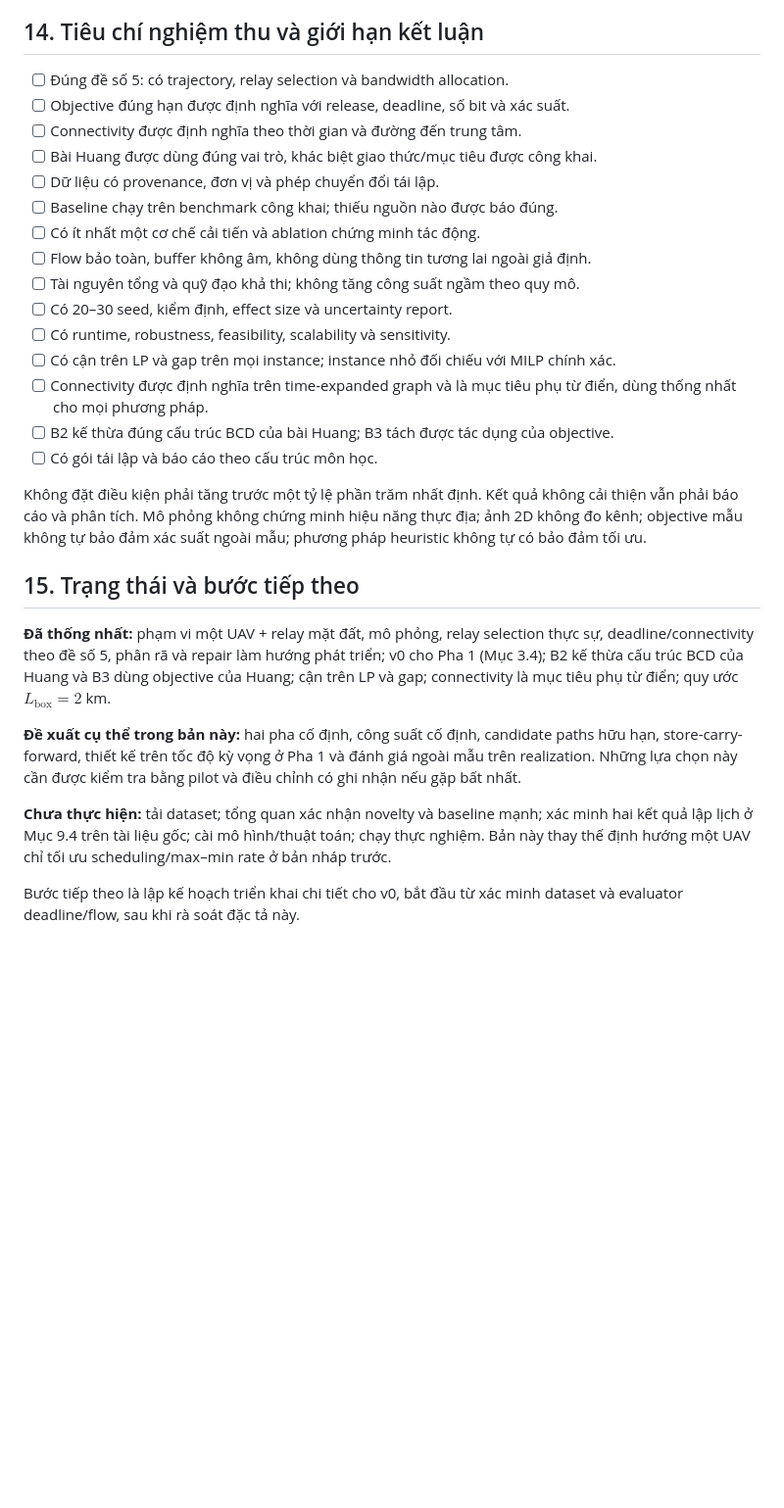
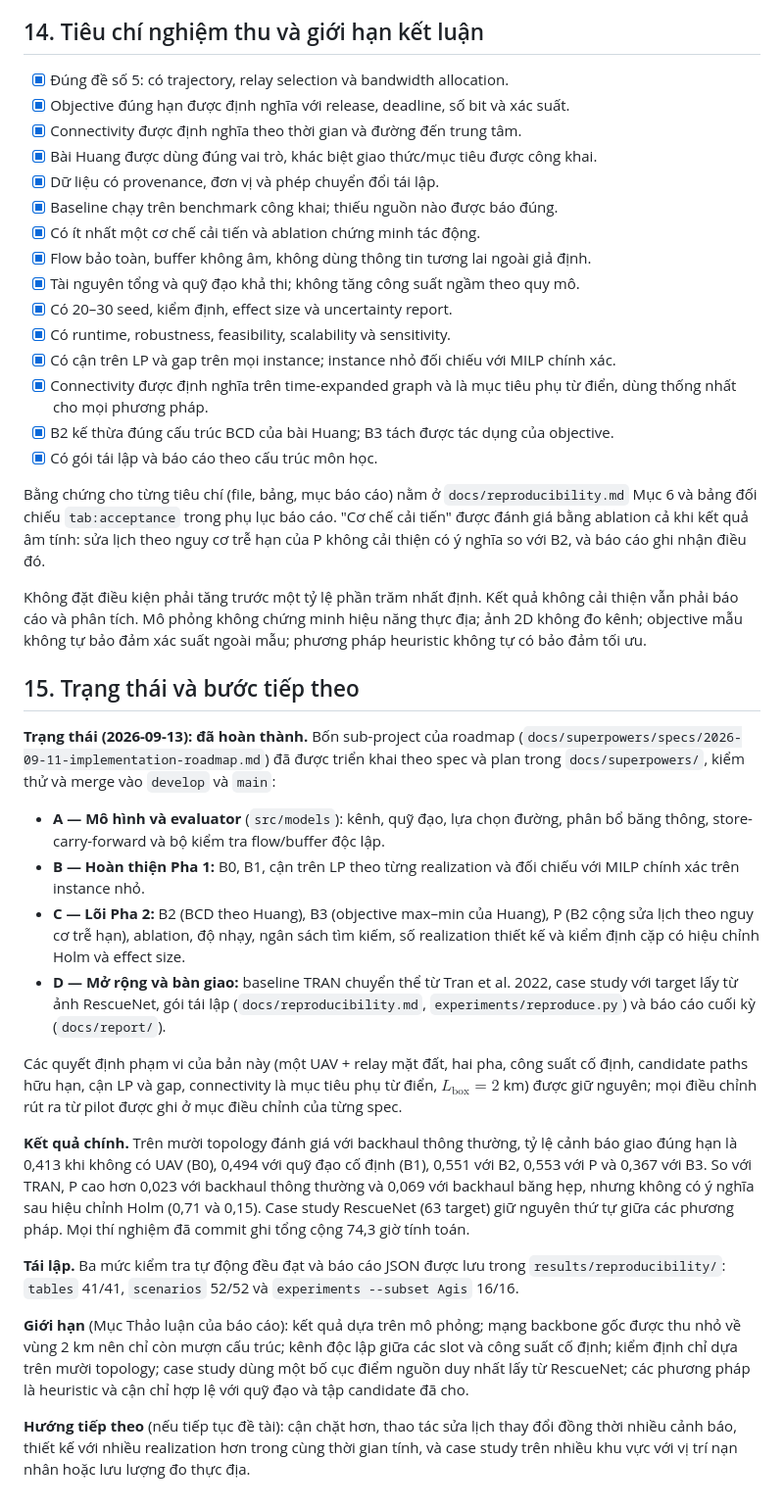
Before and after one commit to doanan293/hust-algorithms-design-analysis, a Markdown page: docs/issue.md, the part around the change. Shown at 98% size. Drawn GitHub-style; blank space fills up the shorter version.

Commit message:
docs: record the completed project status in the issue
Tick the acceptance criteria of Section 14 with a pointer to the evidence
map, and replace the pre-implementation status of Section 15 with the
completed sub-projects, main results, reproducibility checks, limitations
and next directions.

Co-Authored-By: Claude Opus 5 (1M context) <noreply@anthropic.com>
Claude-Session: https://claude.ai/code/session_018vkKg7wWmvi6W26vBureif

```diff
--- a/docs/issue.md
+++ b/docs/issue.md
@@ -490,30 +490,41 @@ Nếu thời gian hạn chế, giảm số mở rộng và quy mô trước; gi
 
 ## 14. Tiêu chí nghiệm thu và giới hạn kết luận
 
-- [ ] Đúng đề số 5: có trajectory, relay selection và bandwidth allocation.
-- [ ] Objective đúng hạn được định nghĩa với release, deadline, số bit và xác suất.
-- [ ] Connectivity được định nghĩa theo thời gian và đường đến trung tâm.
-- [ ] Bài Huang được dùng đúng vai trò, khác biệt giao thức/mục tiêu được công khai.
-- [ ] Dữ liệu có provenance, đơn vị và phép chuyển đổi tái lập.
-- [ ] Baseline chạy trên benchmark công khai; thiếu nguồn nào được báo đúng.
-- [ ] Có ít nhất một cơ chế cải tiến và ablation chứng minh tác động.
-- [ ] Flow bảo toàn, buffer không âm, không dùng thông tin tương lai ngoài giả định.
-- [ ] Tài nguyên tổng và quỹ đạo khả thi; không tăng công suất ngầm theo quy mô.
-- [ ] Có 20–30 seed, kiểm định, effect size và uncertainty report.
-- [ ] Có runtime, robustness, feasibility, scalability và sensitivity.
-- [ ] Có cận trên LP và gap trên mọi instance; instance nhỏ đối chiếu với MILP chính xác.
-- [ ] Connectivity được định nghĩa trên time-expanded graph và là mục tiêu phụ từ điển, dùng thống nhất cho mọi phương pháp.
-- [ ] B2 kế thừa đúng cấu trúc BCD của bài Huang; B3 tách được tác dụng của objective.
-- [ ] Có gói tái lập và báo cáo theo cấu trúc môn học.
+- [x] Đúng đề số 5: có trajectory, relay selection và bandwidth allocation.
+- [x] Objective đúng hạn được định nghĩa với release, deadline, số bit và xác suất.
+- [x] Connectivity được định nghĩa theo thời gian và đường đến trung tâm.
+- [x] Bài Huang được dùng đúng vai trò, khác biệt giao thức/mục tiêu được công khai.
+- [x] Dữ liệu có provenance, đơn vị và phép chuyển đổi tái lập.
+- [x] Baseline chạy trên benchmark công khai; thiếu nguồn nào được báo đúng.
+- [x] Có ít nhất một cơ chế cải tiến và ablation chứng minh tác động.
+- [x] Flow bảo toàn, buffer không âm, không dùng thông tin tương lai ngoài giả định.
+- [x] Tài nguyên tổng và quỹ đạo khả thi; không tăng công suất ngầm theo quy mô.
+- [x] Có 20–30 seed, kiểm định, effect size và uncertainty report.
+- [x] Có runtime, robustness, feasibility, scalability và sensitivity.
+- [x] Có cận trên LP và gap trên mọi instance; instance nhỏ đối chiếu với MILP chính xác.
+- [x] Connectivity được định nghĩa trên time-expanded graph và là mục tiêu phụ từ điển, dùng thống nhất cho mọi phương pháp.
+- [x] B2 kế thừa đúng cấu trúc BCD của bài Huang; B3 tách được tác dụng của objective.
+- [x] Có gói tái lập và báo cáo theo cấu trúc môn học.
+
+Bằng chứng cho từng tiêu chí (file, bảng, mục báo cáo) nằm ở `docs/reproducibility.md` Mục 6 và bảng đối chiếu `tab:acceptance` trong phụ lục báo cáo. "Cơ chế cải tiến" được đánh giá bằng ablation cả khi kết quả âm tính: sửa lịch theo nguy cơ trễ hạn của P không cải thiện có ý nghĩa so với B2, và báo cáo ghi nhận điều đó.
 
 Không đặt điều kiện phải tăng trước một tỷ lệ phần trăm nhất định. Kết quả không cải thiện vẫn phải báo cáo và phân tích. Mô phỏng không chứng minh hiệu năng thực địa; ảnh 2D không đo kênh; objective mẫu không tự bảo đảm xác suất ngoài mẫu; phương pháp heuristic không tự có bảo đảm tối ưu.
 
 ## 15. Trạng thái và bước tiếp theo
 
-**Đã thống nhất:** phạm vi một UAV + relay mặt đất, mô phỏng, relay selection thực sự, deadline/connectivity theo đề số 5, phân rã và repair làm hướng phát triển; v0 cho Pha 1 (Mục 3.4); B2 kế thừa cấu trúc BCD của Huang và B3 dùng objective của Huang; cận trên LP và gap; connectivity là mục tiêu phụ từ điển; quy ước $L_{\mathrm{box}}=2$ km.
+**Trạng thái (2026-09-13): đã hoàn thành.** Bốn sub-project của roadmap (`docs/superpowers/specs/2026-09-11-implementation-roadmap.md`) đã được triển khai theo spec và plan trong `docs/superpowers/`, kiểm thử và merge vào `develop` và `main`:
 
-**Đề xuất cụ thể trong bản này:** hai pha cố định, công suất cố định, candidate paths hữu hạn, store-carry-forward, thiết kế trên tốc độ kỳ vọng ở Pha 1 và đánh giá ngoài mẫu trên realization. Những lựa chọn này cần được kiểm tra bằng pilot và điều chỉnh có ghi nhận nếu gặp bất nhất.
+- **A — Mô hình và evaluator** (`src/models`): kênh, quỹ đạo, lựa chọn đường, phân bổ băng thông, store-carry-forward và bộ kiểm tra flow/buffer độc lập.
+- **B — Hoàn thiện Pha 1:** B0, B1, cận trên LP theo từng realization và đối chiếu với MILP chính xác trên instance nhỏ.
+- **C — Lõi Pha 2:** B2 (BCD theo Huang), B3 (objective max–min của Huang), P (B2 cộng sửa lịch theo nguy cơ trễ hạn), ablation, độ nhạy, ngân sách tìm kiếm, số realization thiết kế và kiểm định cặp có hiệu chỉnh Holm và effect size.
+- **D — Mở rộng và bàn giao:** baseline TRAN chuyển thể từ Tran et al. 2022, case study với target lấy từ ảnh RescueNet, gói tái lập (`docs/reproducibility.md`, `experiments/reproduce.py`) và báo cáo cuối kỳ (`docs/report/`).
 
-**Chưa thực hiện:** tải dataset; tổng quan xác nhận novelty và baseline mạnh; xác minh hai kết quả lập lịch ở Mục 9.4 trên tài liệu gốc; cài mô hình/thuật toán; chạy thực nghiệm. Bản này thay thế định hướng một UAV chỉ tối ưu scheduling/max–min rate ở bản nháp trước.
+Các quyết định phạm vi của bản này (một UAV + relay mặt đất, hai pha, công suất cố định, candidate paths hữu hạn, cận LP và gap, connectivity là mục tiêu phụ từ điển, $L_{\mathrm{box}}=2$ km) được giữ nguyên; mọi điều chỉnh rút ra từ pilot được ghi ở mục điều chỉnh của từng spec.
 
-Bước tiếp theo là lập kế hoạch triển khai chi tiết cho v0, bắt đầu từ xác minh dataset và evaluator deadline/flow, sau khi rà soát đặc tả này.
+**Kết quả chính.** Trên mười topology đánh giá với backhaul thông thường, tỷ lệ cảnh báo giao đúng hạn là 0,413 khi không có UAV (B0), 0,494 với quỹ đạo cố định (B1), 0,551 với B2, 0,553 với P và 0,367 với B3. So với TRAN, P cao hơn 0,023 với backhaul thông thường và 0,069 với backhaul băng hẹp, nhưng không có ý nghĩa sau hiệu chỉnh Holm (0,71 và 0,15). Case study RescueNet (63 target) giữ nguyên thứ tự giữa các phương pháp. Mọi thí nghiệm đã commit ghi tổng cộng 74,3 giờ tính toán.
+
+**Tái lập.** Ba mức kiểm tra tự động đều đạt và báo cáo JSON được lưu trong `results/reproducibility/`: `tables` 41/41, `scenarios` 52/52 và `experiments --subset Agis` 16/16.
+
+**Giới hạn** (Mục Thảo luận của báo cáo): kết quả dựa trên mô phỏng; mạng backbone gốc được thu nhỏ về vùng 2 km nên chỉ còn mượn cấu trúc; kênh độc lập giữa các slot và công suất cố định; kiểm định chỉ dựa trên mười topology; case study dùng một bố cục điểm nguồn duy nhất lấy từ RescueNet; các phương pháp là heuristic và cận chỉ hợp lệ với quỹ đạo và tập candidate đã cho.
+
+**Hướng tiếp theo** (nếu tiếp tục đề tài): cận chặt hơn, thao tác sửa lịch thay đổi đồng thời nhiều cảnh báo, thiết kế với nhiều realization hơn trong cùng thời gian tính, và case study trên nhiều khu vực với vị trí nạn nhân hoặc lưu lượng đo thực địa.
```
